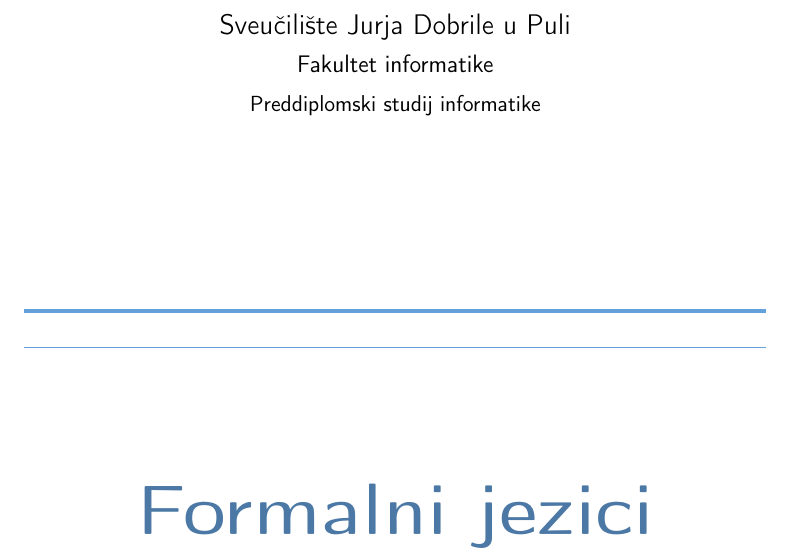
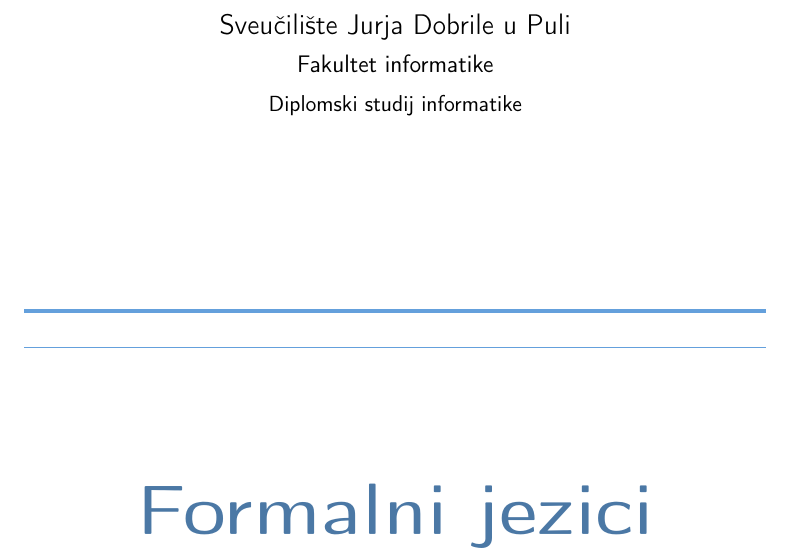
Before and after one commit to petarally/Formalni-jezici---skripta, a LaTeX document (main.tex): part of page 1 of 58, cut so that both start at the same text. Compiled offline with pdfLaTeX.

Commit message:
ispravka institucije

```diff
--- a/main.tex
+++ b/main.tex
@@ -91,7 +91,7 @@
 % --- Vrh: institucija ---
 {\sffamily\large Sveučilište Jurja Dobrile u Puli}\\[0.4em]
 {\sffamily\normalsize Fakultet informatike}\\[0.4em]
-{\sffamily\small Preddiplomski studij informatike}
+{\sffamily\small Diplomski studij informatike}
 
 \vspace{2.8cm}
 
```
